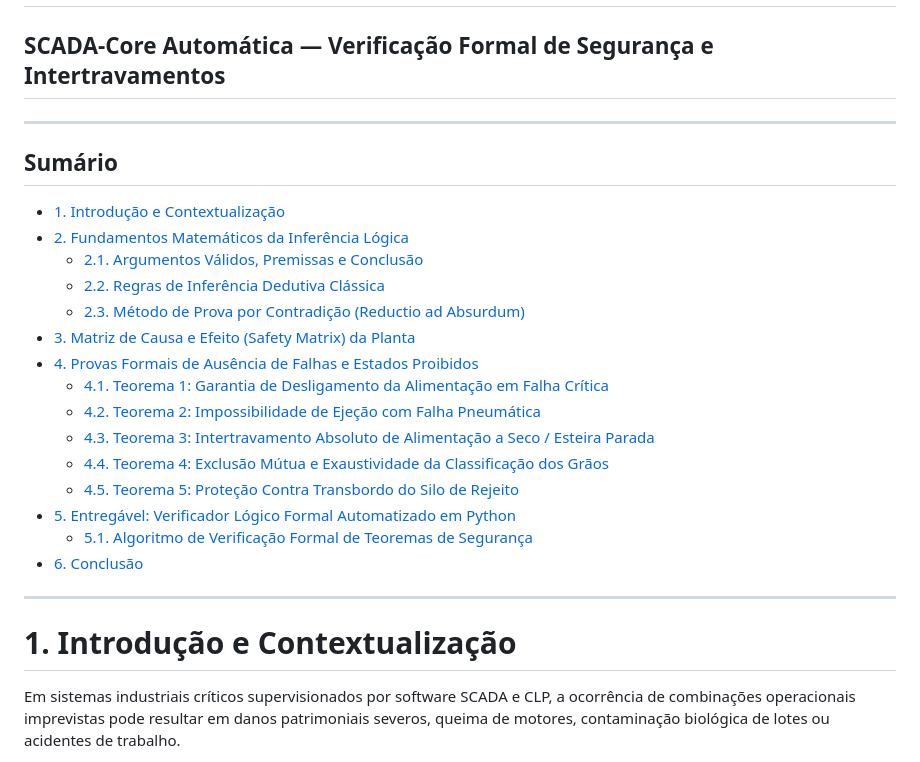
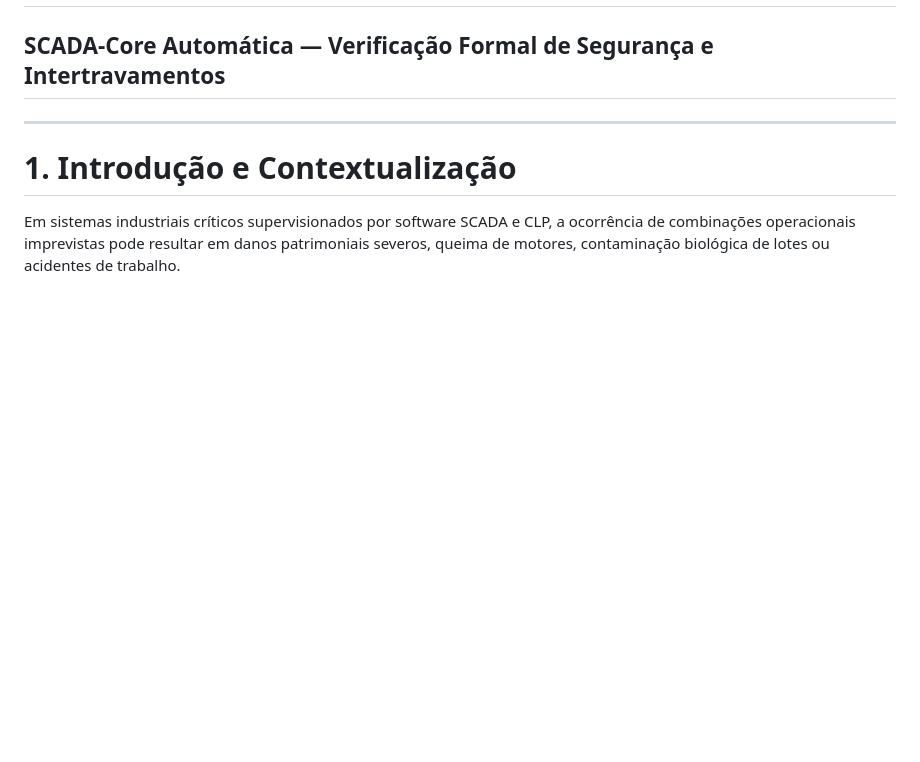
Before and after one commit to felipeconradovidal/SCADA-Core_Automatica_GRUPO4, a Markdown page: etapa-01-logica/07 - Validade e Inferencia logica.md, the part around the change. Rendered like a GitHub page; blank space fills up the shorter version.

Commit message:
Remove table of contents from the markdown file
Removed the table of contents from the document.

```diff
--- a/etapa-01-logica/07 - Validade e Inferencia logica.md
+++ b/etapa-01-logica/07 - Validade e Inferencia logica.md
@@ -1,25 +1,6 @@
 # Aula 07: Validade e Inferência Lógica — Matriz de Segurança e Prova Formal de Ausência de Falhas
 
 ## SCADA-Core Automática — Verificação Formal de Segurança e Intertravamentos
-
----
-
-## Sumário
-- [1. Introdução e Contextualização](#1-introdução-e-contextualização)
-- [2. Fundamentos Matemáticos da Inferência Lógica](#2-fundamentos-matemáticos-da-inferência-lógica)
-  - [2.1. Argumentos Válidos, Premissas e Conclusão](#21-argumentos-válidos-premissas-e-conclusão)
-  - [2.2. Regras de Inferência Dedutiva Clássica](#22-regras-de-inferência-dedutiva-clássica)
-  - [2.3. Método de Prova por Contradição (Reductio ad Absurdum)](#23-método-de-prova-por-contradição-reductio-ad-absurdum)
-- [3. Matriz de Causa e Efeito (Safety Matrix) da Planta](#3-matriz-de-causa-e-efeito-safety-matrix-da-planta)
-- [4. Provas Formais de Ausência de Falhas e Estados Proibidos](#4-provas-formais-de-ausência-de-falhas-e-estados-proibidos)
-  - [4.1. Teorema 1: Garantia de Desligamento da Alimentação em Falha Crítica](#41-teorema-1-garantia-de-desligamento-da-alimentação-em-falha-crítica)
-  - [4.2. Teorema 2: Impossibilidade de Ejeção com Falha Pneumática](#42-teorema-2-impossibilidade-de-ejeção-com-falha-pneumática)
-  - [4.3. Teorema 3: Intertravamento Absoluto de Alimentação a Seco / Esteira Parada](#43-teorema-3-intertravamento-absoluto-de-alimentação-a-seco--esteira-parada)
-  - [4.4. Teorema 4: Exclusão Mútua e Exaustividade da Classificação dos Grãos](#44-teorema-4-exclusão-mútua-e-exaustividade-da-classificação-dos-grãos)
-  - [4.5. Teorema 5: Proteção Contra Transbordo do Silo de Rejeito](#45-teorema-5-proteção-contra-transbordo-do-silo-de-rejeito)
-- [5. Entregável: Verificador Lógico Formal Automatizado em Python](#5-entregável-verificador-lógico-formal-automatizado-em-python)
-  - [5.1. Algoritmo de Verificação Formal de Teoremas de Segurança](#51-algoritmo-de-verificação-formal-de-teoremas-de-segurança)
-- [6. Conclusão](#6-conclusão)
 
 ---
 
```
